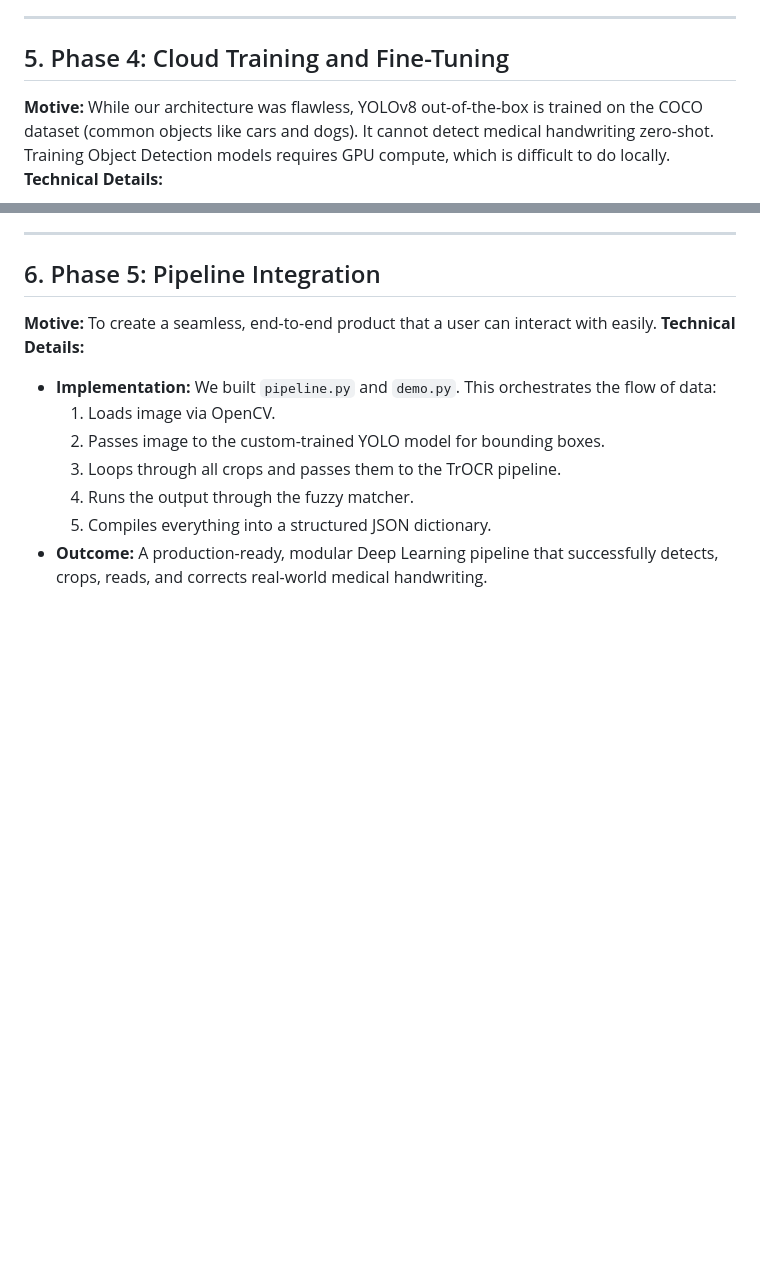
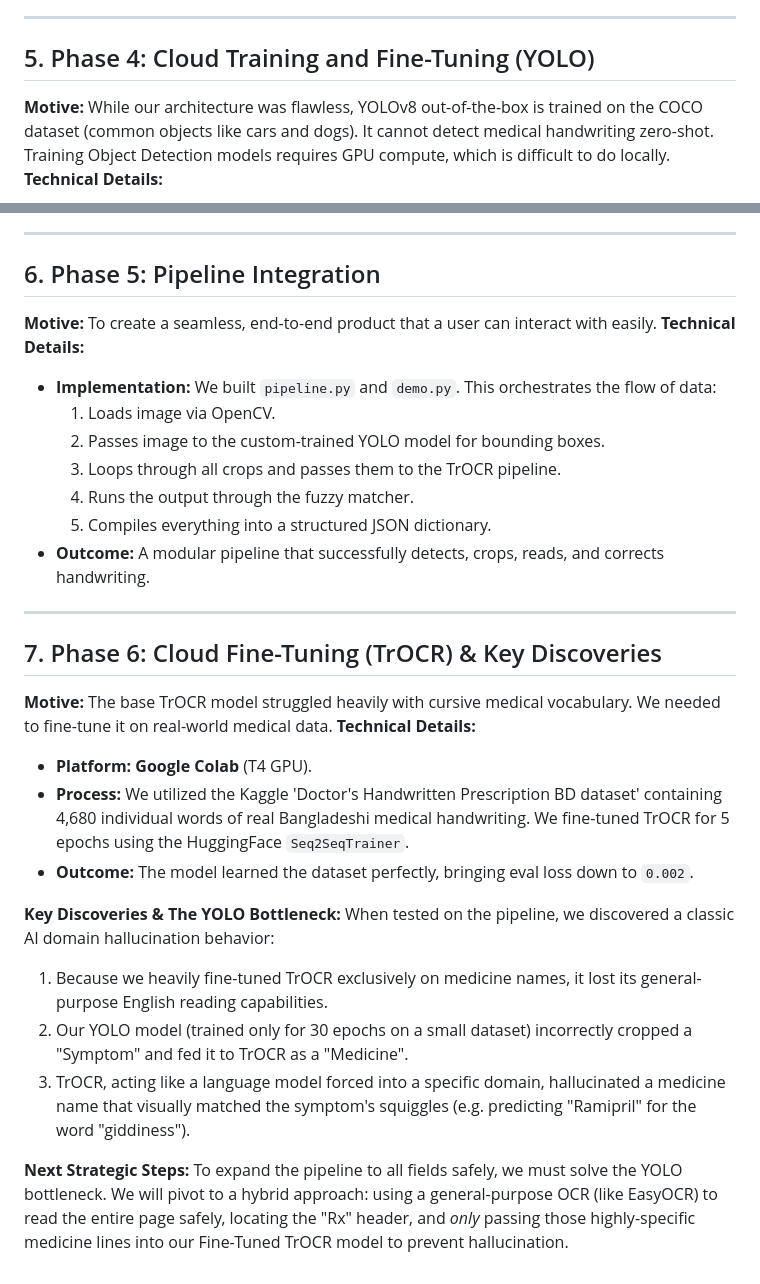
Before and after one commit to Mahakisore7/Medi-Script-AI, a Markdown page: PROJECT_SUMMARY.md, 2 parts joined by grey strips. Rendered like a GitHub page; blank space fills up the shorter version.

Commit message:
Update PROJECT_SUMMARY with Phase 6 and insights

```diff
--- a/PROJECT_SUMMARY.md
+++ b/PROJECT_SUMMARY.md
@@ -43,7 +43,7 @@ Even TrOCR will occasionally misread messy doctor handwriting (e.g., reading "Am
 
 ---
 
-## 5. Phase 4: Cloud Training and Fine-Tuning
+## 5. Phase 4: Cloud Training and Fine-Tuning (YOLO)
 **Motive:**
 While our architecture was flawless, YOLOv8 out-of-the-box is trained on the COCO dataset (common objects like cars and dogs). It cannot detect medical handwriting zero-shot. Training Object Detection models requires GPU compute, which is difficult to do locally.
 **Technical Details:**
@@ -63,4 +63,23 @@ To create a seamless, end-to-end product that a user can interact with easily.
   3. Loops through all crops and passes them to the TrOCR pipeline.
   4. Runs the output through the fuzzy matcher.
   5. Compiles everything into a structured JSON dictionary.
-- **Outcome:** A production-ready, modular Deep Learning pipeline that successfully detects, crops, reads, and corrects real-world medical handwriting.
+- **Outcome:** A modular pipeline that successfully detects, crops, reads, and corrects handwriting.
+
+---
+
+## 7. Phase 6: Cloud Fine-Tuning (TrOCR) & Key Discoveries
+**Motive:**
+The base TrOCR model struggled heavily with cursive medical vocabulary. We needed to fine-tune it on real-world medical data.
+**Technical Details:**
+- **Platform:** **Google Colab** (T4 GPU).
+- **Process:** We utilized the Kaggle 'Doctor's Handwritten Prescription BD dataset' containing 4,680 individual words of real Bangladeshi medical handwriting. We fine-tuned TrOCR for 5 epochs using the HuggingFace `Seq2SeqTrainer`.
+- **Outcome:** The model learned the dataset perfectly, bringing eval loss down to `0.002`.
+
+**Key Discoveries & The YOLO Bottleneck:**
+When tested on the pipeline, we discovered a classic AI domain hallucination behavior:
+1. Because we heavily fine-tuned TrOCR exclusively on medicine names, it lost its general-purpose English reading capabilities.
+2. Our YOLO model (trained only for 30 epochs on a small dataset) incorrectly cropped a "Symptom" and fed it to TrOCR as a "Medicine".
+3. TrOCR, acting like a language model forced into a specific domain, hallucinated a medicine name that visually matched the symptom's squiggles (e.g. predicting "Ramipril" for the word "giddiness").
+
+**Next Strategic Steps:**
+To expand the pipeline to all fields safely, we must solve the YOLO bottleneck. We will pivot to a hybrid approach: using a general-purpose OCR (like EasyOCR) to read the entire page safely, locating the "Rx" header, and *only* passing those highly-specific medicine lines into our Fine-Tuned TrOCR model to prevent hallucination.
```
